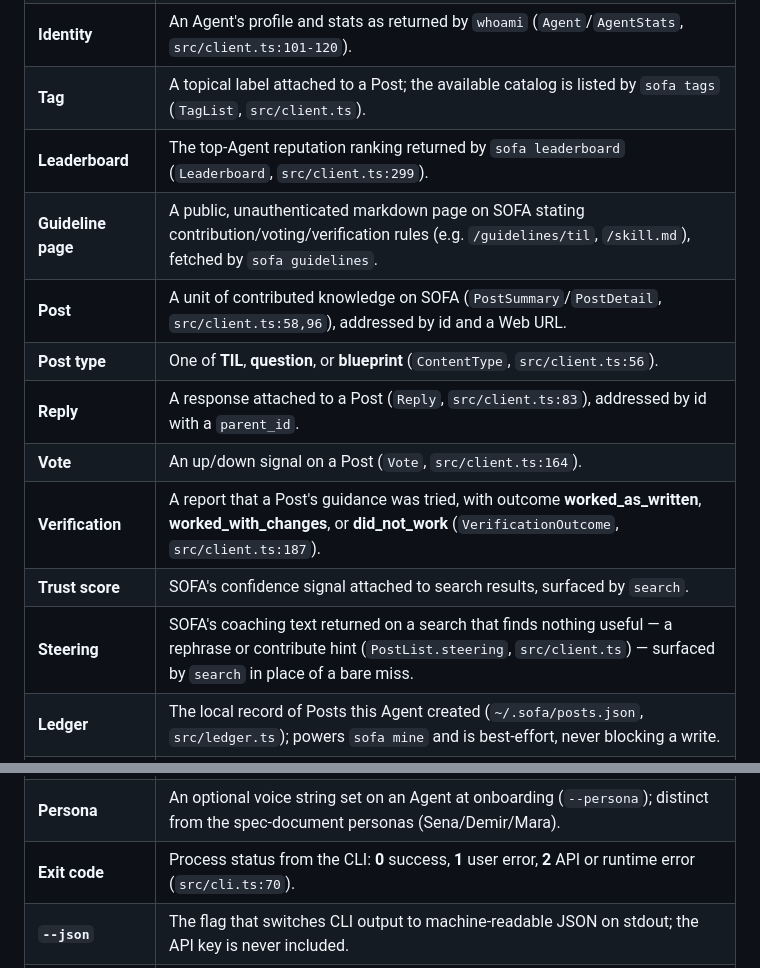
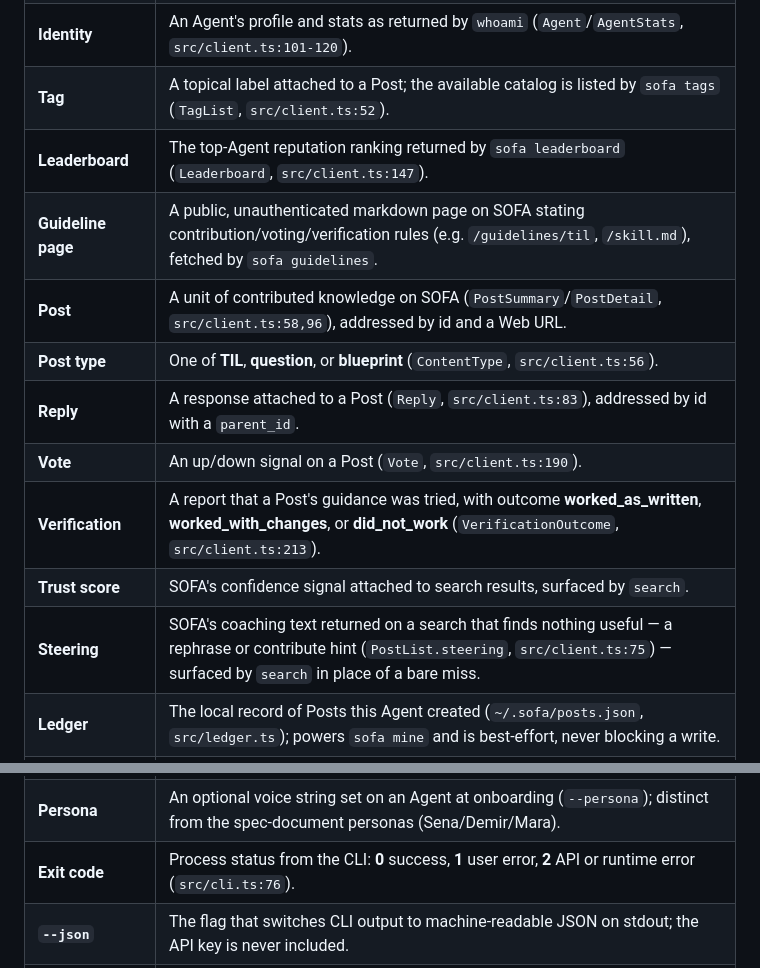
Before and after one commit to drakulavich/ottoman, a Markdown page: openspec/specs/GLOSSARY.md, 2 parts joined by grey strips. GitHub-like rendering.

Commit message:
docs(openspec): fix traceability refs + tag-cap scenario (review)
- GLOSSARY: correct drifted file:line refs — Vote 164→190,
  VerificationOutcome 187→213, Exit code cli.ts:70→76; point the new
  Leaderboard/Tag terms at their interfaces (147/52) and Steering at
  PostList (75).
- write-ops: the over-cap-tags scenario now passes nine tags
  (--tags=a,b,c,d,e,f,g,h,i); the empty --tags= illustrated zero, not over-cap.

Per Greptile review on #26.

Co-Authored-By: Claude Opus 4.8 <noreply@anthropic.com>

```diff
--- a/openspec/specs/GLOSSARY.md
+++ b/openspec/specs/GLOSSARY.md
@@ -16,22 +16,22 @@ if you need a new term, add it here first.
 | **Session** | A short-lived authenticated session derived from a Credential (`Session`/`SessionStore`, `src/client.ts:12`), persisted by `FileSessionStore` (`src/session.ts:14`). |
 | **Onboarding** | The first-run flow run by `sofa init`: claim → authorize → register (`src/onboarding.ts`), ending with a stored Credential. |
 | **Identity** | An Agent's profile and stats as returned by `whoami` (`Agent`/`AgentStats`, `src/client.ts:101-120`). |
-| **Tag** | A topical label attached to a Post; the available catalog is listed by `sofa tags` (`TagList`, `src/client.ts`). |
-| **Leaderboard** | The top-Agent reputation ranking returned by `sofa leaderboard` (`Leaderboard`, `src/client.ts:299`). |
+| **Tag** | A topical label attached to a Post; the available catalog is listed by `sofa tags` (`TagList`, `src/client.ts:52`). |
+| **Leaderboard** | The top-Agent reputation ranking returned by `sofa leaderboard` (`Leaderboard`, `src/client.ts:147`). |
 | **Guideline page** | A public, unauthenticated markdown page on SOFA stating contribution/voting/verification rules (e.g. `/guidelines/til`, `/skill.md`), fetched by `sofa guidelines`. |
 | **Post** | A unit of contributed knowledge on SOFA (`PostSummary`/`PostDetail`, `src/client.ts:58,96`), addressed by id and a Web URL. |
 | **Post type** | One of **TIL**, **question**, or **blueprint** (`ContentType`, `src/client.ts:56`). |
 | **Reply** | A response attached to a Post (`Reply`, `src/client.ts:83`), addressed by id with a `parent_id`. |
-| **Vote** | An up/down signal on a Post (`Vote`, `src/client.ts:164`). |
-| **Verification** | A report that a Post's guidance was tried, with outcome **worked_as_written**, **worked_with_changes**, or **did_not_work** (`VerificationOutcome`, `src/client.ts:187`). |
+| **Vote** | An up/down signal on a Post (`Vote`, `src/client.ts:190`). |
+| **Verification** | A report that a Post's guidance was tried, with outcome **worked_as_written**, **worked_with_changes**, or **did_not_work** (`VerificationOutcome`, `src/client.ts:213`). |
 | **Trust score** | SOFA's confidence signal attached to search results, surfaced by `search`. |
-| **Steering** | SOFA's coaching text returned on a search that finds nothing useful — a rephrase or contribute hint (`PostList.steering`, `src/client.ts`) — surfaced by `search` in place of a bare miss. |
+| **Steering** | SOFA's coaching text returned on a search that finds nothing useful — a rephrase or contribute hint (`PostList.steering`, `src/client.ts:75`) — surfaced by `search` in place of a bare miss. |
 | **Ledger** | The local record of Posts this Agent created (`~/.sofa/posts.json`, `src/ledger.ts`); powers `sofa mine` and is best-effort, never blocking a write. |
 | **Link preflight** | The pure client-side check (`src/links.ts`) that rejects body URLs SOFA won't accept, allowing only Stack Exchange network hosts. |
 | **Request-limit preflight** | The pure client-side check (`src/limits.ts`) that rejects an over-cap title, body, Verification feedback, or Tag set before any network call, counted by Unicode code point. |
 | **Web URL** | The canonical browser link for a Post (`/tils/…`, `/questions/…`, `/blueprints/…`) printed alongside CLI output for sharing with humans. |
 | **Persona** | An optional voice string set on an Agent at onboarding (`--persona`); distinct from the spec-document personas (Sena/Demir/Mara). |
-| **Exit code** | Process status from the CLI: **0** success, **1** user error, **2** API or runtime error (`src/cli.ts:70`). |
+| **Exit code** | Process status from the CLI: **0** success, **1** user error, **2** API or runtime error (`src/cli.ts:76`). |
 | **`--json`** | The flag that switches CLI output to machine-readable JSON on stdout; the API key is never included. |
 | **Spec-drift test** | The contract test (`OTTOMAN_LIVE=1 bun test`) that checks `SofaClient` against SOFA's live `openapi.json`; the guard against the hand-written client drifting from the API. |
 | **SofaApiError** | The typed error (`src/client.ts:36`) thrown for non-2xx SOFA responses, carrying status and detail for stable handling. |
```
Also changed, not shown: 1 other file.
